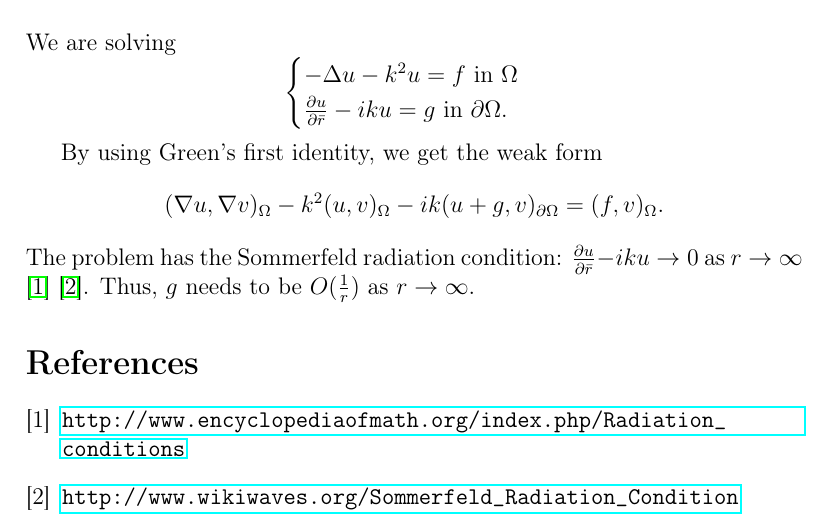
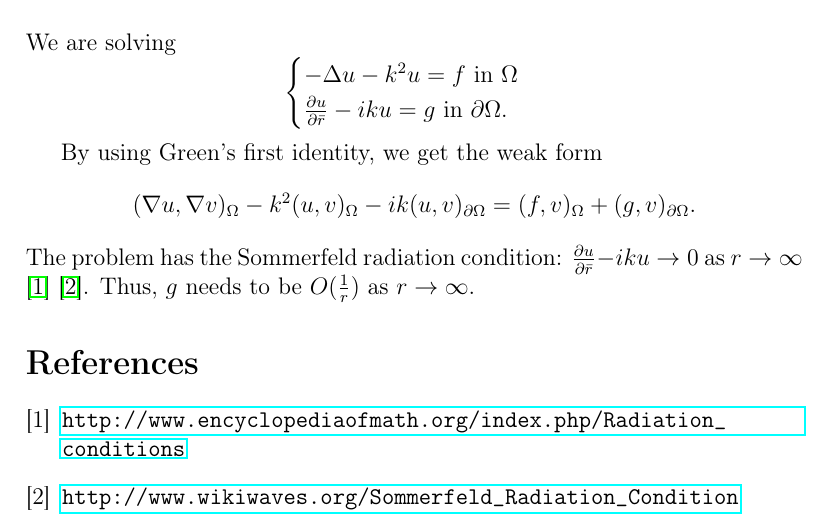
Before and after one commit to errai-/fem-projekti, a LaTeX document (materiaaleja/muistio.tex): part of the page, cut so that both start at the same text. Compiled offline with pdfLaTeX.

Commit message:
Muistio korjattu

```diff
--- a/materiaaleja/muistio.tex
+++ b/materiaaleja/muistio.tex
@@ -20,7 +20,7 @@ We are solving \[ \begin{cases}
 \end{cases} \]
 
 By using Green's first identity, we get the weak form \begin{equation*}
-(\nabla u, \nabla v)_{\Omega} - k^2(u, v)_{\Omega} - ik(u + g, v)_{\partial \Omega} = (f, v)_{\Omega}.
+(\nabla u, \nabla v)_{\Omega} - k^2(u, v)_{\Omega} - ik(u, v)_{\partial \Omega} = (f, v)_{\Omega} + (g, v)_{\partial \Omega}.
 \end{equation*} The problem has the Sommerfeld radiation condition: $\frac{\partial u}{\partial \bar{r}} - iku \rightarrow 0$ as $r \rightarrow \infty$ \cite{eom} \cite{wikiwaves}. Thus, $g$ needs to be $O(\frac{1}{r})$ as $r \rightarrow \infty$.
 
 \begin{thebibliography}{9}
```
